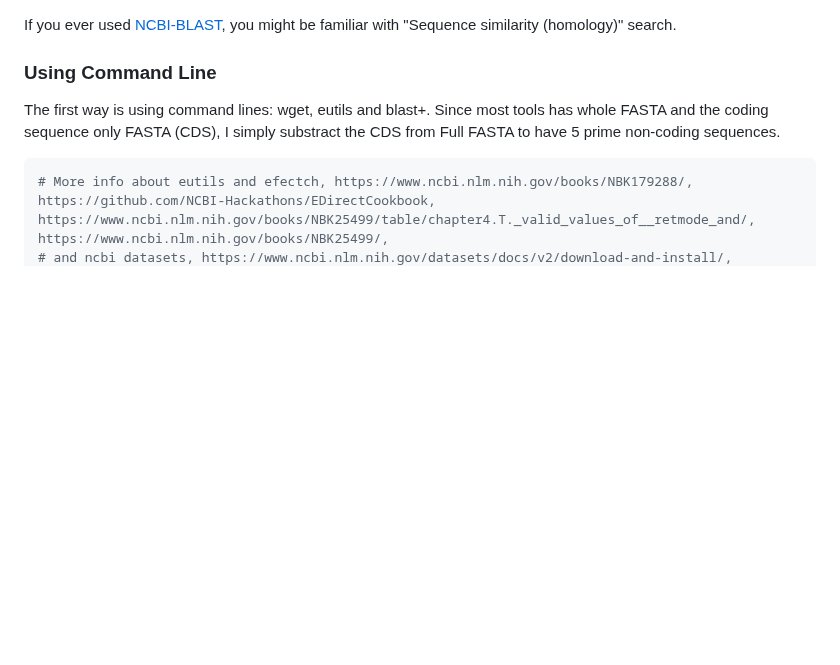
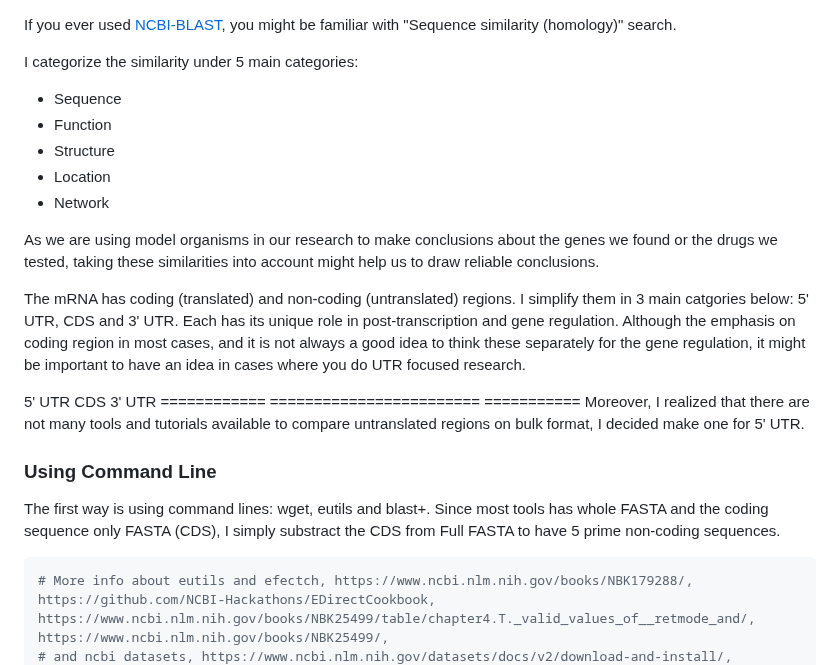
Before and after one commit to dincaslan/SelfRefreshing-Training, a Markdown page: BioinfoGeneral/UTRSequenceHomology.md, the part around the change. Drawn GitHub-style; blank space fills up the shorter version.

```diff
--- a/BioinfoGeneral/UTRSequenceHomology.md
+++ b/BioinfoGeneral/UTRSequenceHomology.md
@@ -1,4 +1,19 @@
 If you ever used [NCBI-BLAST](https://blast.ncbi.nlm.nih.gov/Blast.cgi), you might be familiar with "Sequence similarity (homology)" search.
+
+I categorize the similarity under 5 main categories:
+- Sequence
+- Function
+- Structure
+- Location
+- Network
+
+As we are using model organisms in our research to make conclusions about the genes we found or the drugs we tested, taking these similarities into account might help us to draw reliable conclusions.
+
+The mRNA has coding (translated) and non-coding (untranslated) regions. I simplify them in 3 main catgories below: 5' UTR, CDS and 3' UTR. Each has its unique role in post-transcription and gene regulation. Although the emphasis on coding region in most cases, and it is not always a good idea to think these separately for the gene regulation, it might be important to have an idea in cases where you do UTR focused research.
+
+   5' UTR            CDS                3' UTR
+============ ======================== ===========
+Moreover, I realized that there are not many tools and tutorials available to compare untranslated regions on bulk format, I decided make one for 5' UTR.
 
 ### Using Command Line
 The first way is using command lines: wget, eutils and blast+.
```
